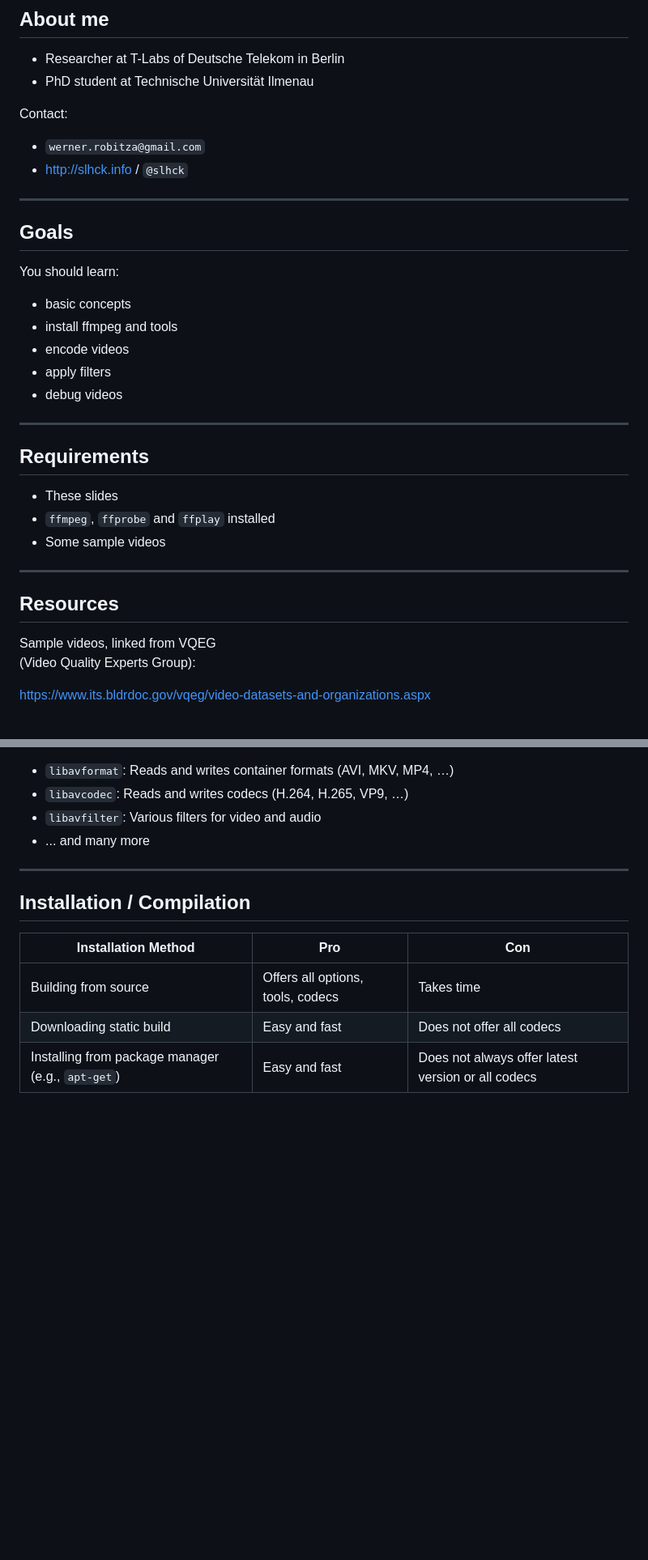
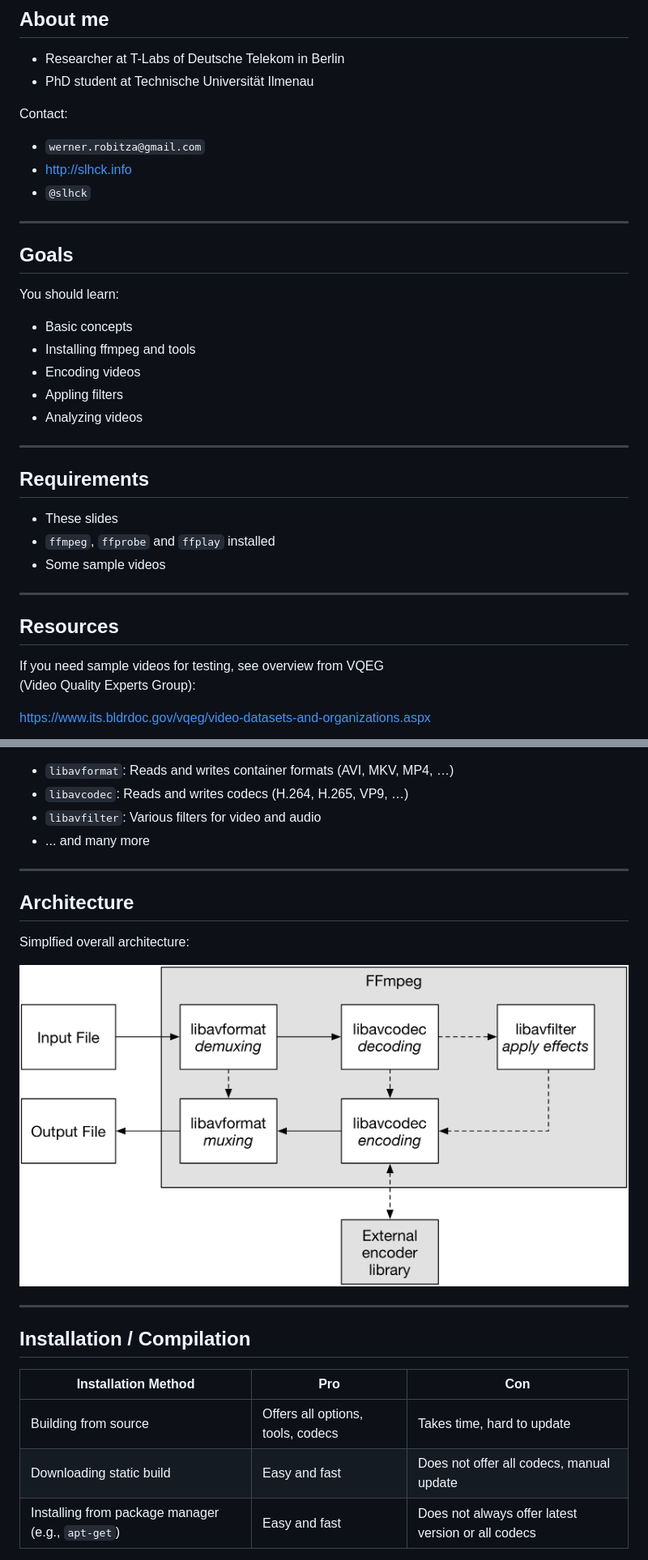
Before and after one commit to slhck/ffmpeg-encoding-course, a Markdown page: slides/ffmpeg-encoding-course.md, 2 parts joined by grey strips. Shown at 81% size. Drawn GitHub-style; pictures changed too: slides/architecture.png (added); blank space fills up the shorter version.

```diff
--- a/slides/ffmpeg-encoding-course.md
+++ b/slides/ffmpeg-encoding-course.md
@@ -51,7 +51,8 @@ June 21, 2017
 Contact:
 
 * `werner.robitza@gmail.com`
-* http://slhck.info / `@slhck`
+* http://slhck.info
+* `@slhck`
 
 ---
 
@@ -59,11 +60,11 @@ Contact:
 
 You should learn:
 
-* basic concepts
-* install ffmpeg and tools
-* encode videos
-* apply filters
-* debug videos
+* Basic concepts
+* Installing ffmpeg and tools
+* Encoding videos
+* Appling filters
+* Analyzing videos
 
 ---
 
@@ -77,7 +78,7 @@ You should learn:
 
 ## Resources
 
-Sample videos, linked from VQEG
+If you need sample videos for testing, see overview from VQEG
 (Video Quality Experts Group):
 
 https://www.its.bldrdoc.gov/vqeg/video-datasets-and-organizations.aspx
@@ -120,12 +121,20 @@ FFmpeg contains:
 
 ---
 
+## Architecture
+
+Simplfied overall architecture:
+
+![](architecture.png)
+
+---
+
 ## Installation / Compilation
 
 Installation Method                               | Pro                               | Con
 ------------------------------------------------- | --------------------------------- | ---------------------------------
-Building from source                              | Offers all options, tools, codecs | Takes time
-Downloading static build                          | Easy and fast                     | Does not offer all codecs
+Building from source                              | Offers all options, tools, codecs | Takes time, hard to update
+Downloading static build                          | Easy and fast                     | Does not offer all codecs, manual update
 Installing from package manager (e.g., `apt-get`) | Easy and fast                     | Does not always offer latest version or all codecs
 
 Get source code and static builds from: http://ffmpeg.org/download.html
```
Also changed, not shown: other parts of slides/ffmpeg-encoding-course.md (+72 -9 lines), 3 other files.
